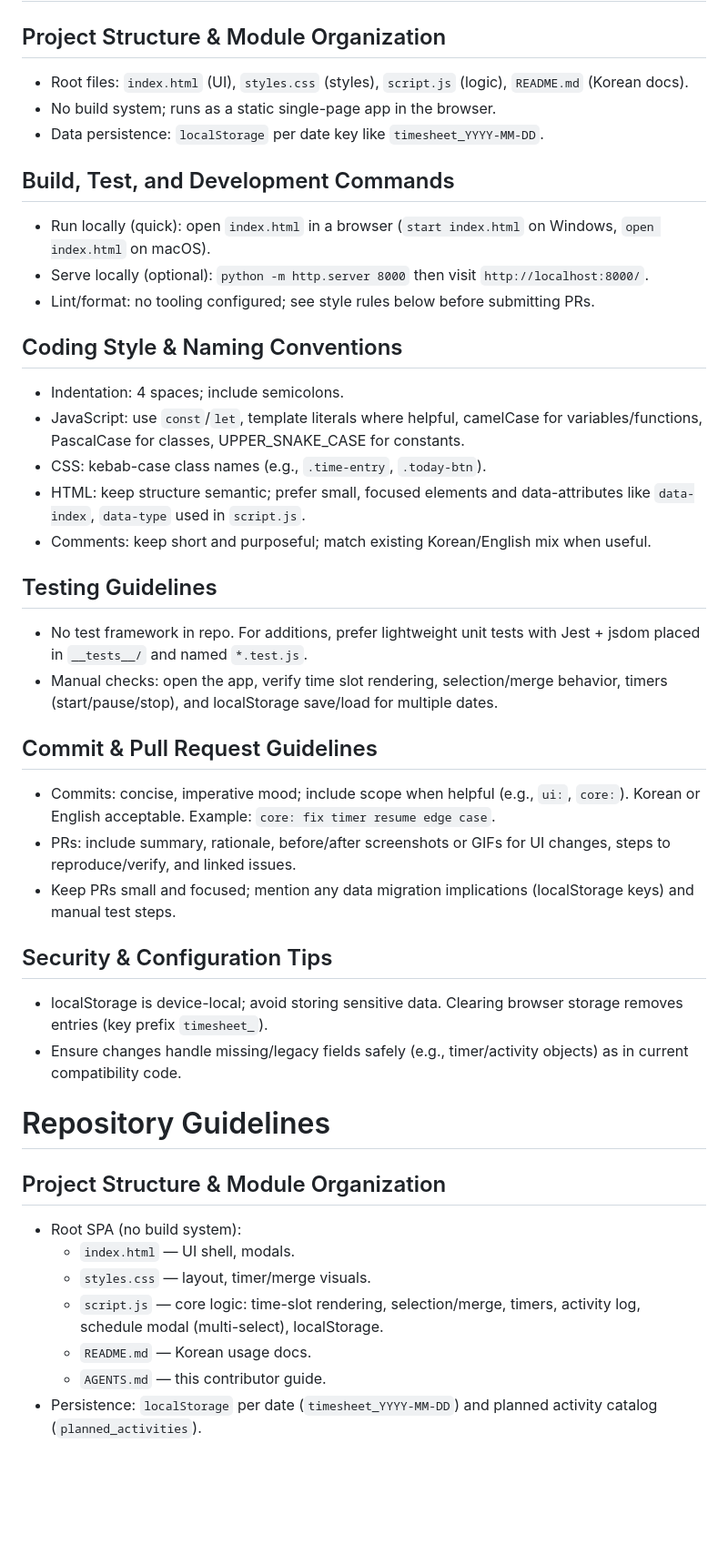
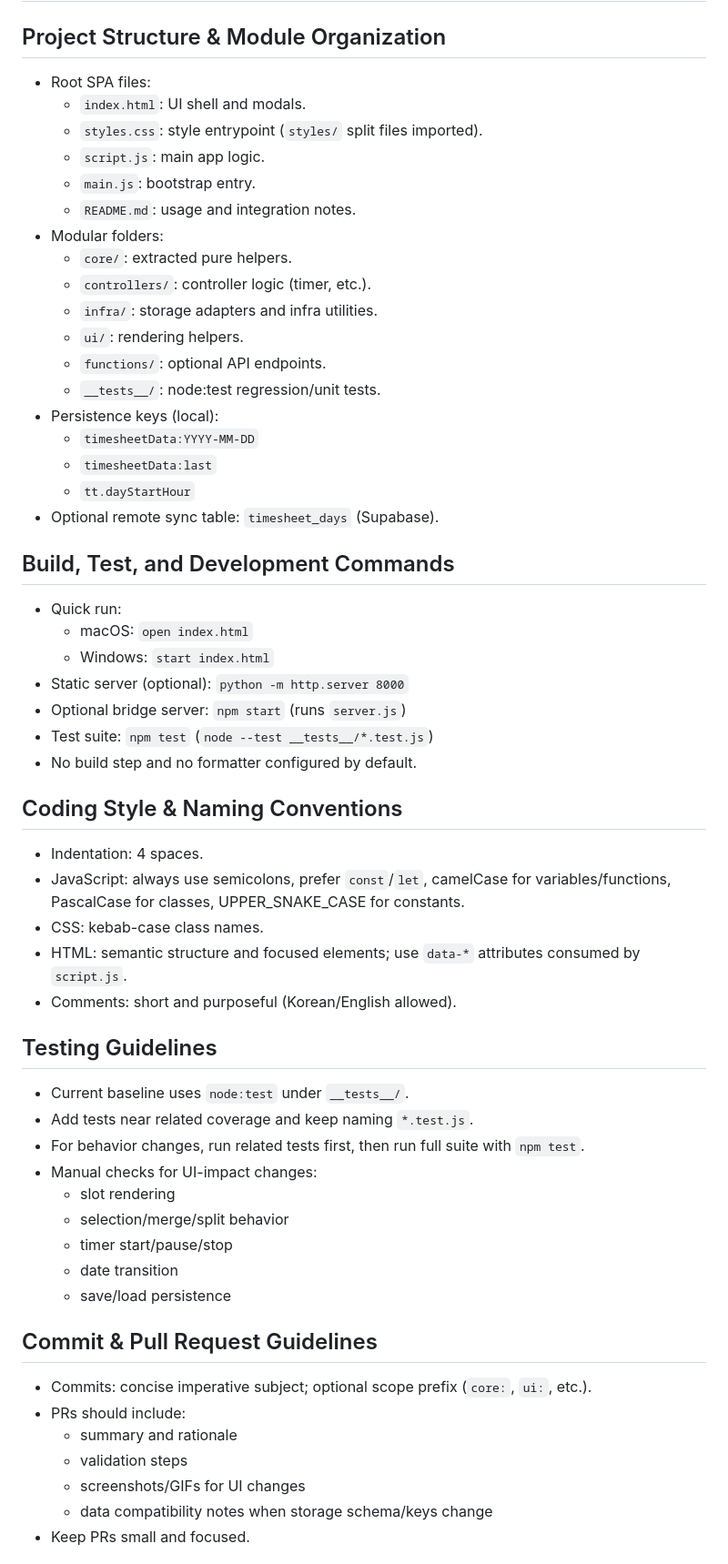
Before and after one commit to tony816/Time-Tracker, a Markdown page: AGENTS.md, the part around one of its changes. Shown at 91% size. Drawn GitHub-style; blank space fills up the shorter version.

Commit message:
중복된 Repository Guidelines 블록을 하나로 통합

```diff
--- a/AGENTS.md
+++ b/AGENTS.md
@@ -1,42 +1,58 @@
 # Repository Guidelines
 
 ## Project Structure & Module Organization
-- Root files: `index.html` (UI), `styles.css` (styles), `script.js` (logic), `README.md` (Korean docs).
-- No build system; runs as a static single-page app in the browser.
-- Data persistence: `localStorage` per date key like `timesheet_YYYY-MM-DD`.
+- Root SPA files:
+  - `index.html`: UI shell and modals.
+  - `styles.css`: style entrypoint (`styles/` split files imported).
+  - `script.js`: main app logic.
+  - `main.js`: bootstrap entry.
+  - `README.md`: usage and integration notes.
+- Modular folders:
+  - `core/`: extracted pure helpers.
+  - `controllers/`: controller logic (timer, etc.).
+  - `infra/`: storage adapters and infra utilities.
+  - `ui/`: rendering helpers.
+  - `functions/`: optional API endpoints.
+  - `__tests__/`: node:test regression/unit tests.
+- Persistence keys (local):
+  - `timesheetData:YYYY-MM-DD`
+  - `timesheetData:last`
+  - `tt.dayStartHour`
+- Optional remote sync table: `timesheet_days` (Supabase).
 
 ## Build, Test, and Development Commands
-- Run locally (quick): open `index.html` in a browser (`start index.html` on Windows, `open index.html` on macOS).
-- Serve locally (optional): `python -m http.server 8000` then visit `http://localhost:8000/`.
-- Lint/format: no tooling configured; see style rules below before submitting PRs.
+- Quick run:
+  - macOS: `open index.html`
+  - Windows: `start index.html`
+- Static server (optional): `python -m http.server 8000`
+- Optional bridge server: `npm start` (runs `server.js`)
+- Test suite: `npm test` (`node --test __tests__/*.test.js`)
+- No build step and no formatter configured by default.
 
 ## Coding Style & Naming Conventions
-- Indentation: 4 spaces; include semicolons.
-- JavaScript: use `const`/`let`, template literals where helpful, camelCase for variables/functions, PascalCase for classes, UPPER_SNAKE_CASE for constants.
-- CSS: kebab-case class names (e.g., `.time-entry`, `.today-btn`).
-- HTML: keep structure semantic; prefer small, focused elements and data-attributes like `data-index`, `data-type` used in `script.js`.
-- Comments: keep short and purposeful; match existing Korean/English mix when useful.
+- Indentation: 4 spaces.
+- JavaScript: always use semicolons, prefer `const`/`let`, camelCase for variables/functions, PascalCase for classes, UPPER_SNAKE_CASE for constants.
+- CSS: kebab-case class names.
+- HTML: semantic structure and focused elements; use `data-*` attributes consumed by `script.js`.
+- Comments: short and purposeful (Korean/English allowed).
 
 ## Testing Guidelines
-- No test framework in repo. For additions, prefer lightweight unit tests with Jest + jsdom placed in `__tests__/` and named `*.test.js`.
-- Manual checks: open the app, verify time slot rendering, selection/merge behavior, timers (start/pause/stop), and localStorage save/load for multiple dates.
+- Current baseline uses `node:test` under `__tests__/`.
+- Add tests near related coverage and keep naming `*.test.js`.
+- For behavior changes, run related tests first, then run full suite with `npm test`.
+- Manual checks for UI-impact changes:
+  - slot rendering
+  - selection/merge/split behavior
+  - timer start/pause/stop
+  - date transition
+  - save/load persistence
 
 ## Commit & Pull Request Guidelines
-- Commits: concise, imperative mood; include scope when helpful (e.g., `ui:`, `core:`). Korean or English acceptable. Example: `core: fix timer resume edge case`.
-- PRs: include summary, rationale, before/after screenshots or GIFs for UI changes, steps to reproduce/verify, and linked issues.
-- Keep PRs small and focused; mention any data migration implications (localStorage keys) and manual test steps.
+- Commits: concise imperative subject; optional scope prefix (`core:`, `ui:`, etc.).
+- PRs should include:
+  - summary and rationale
+  - validation steps
+  - screenshots/GIFs for UI changes
+  - data compatibility notes when storage schema/keys change
+- Keep PRs small and focused.
 
-## Security & Configuration Tips
-- localStorage is device-local; avoid storing sensitive data. Clearing browser storage removes entries (key prefix `timesheet_`).
-- Ensure changes handle missing/legacy fields safely (e.g., timer/activity objects) as in current compatibility code.
-# Repository Guidelines
-
-## Project Structure & Module Organization
-- Root SPA (no build system):
-  - `index.html` — UI shell, modals.
-  - `styles.css` — layout, timer/merge visuals.
-  - `script.js` — core logic: time-slot rendering, selection/merge, timers, activity log, schedule modal (multi-select), localStorage.
-  - `README.md` — Korean usage docs.
-  - `AGENTS.md` — this contributor guide.
-- Persistence: `localStorage` per date (`timesheet_YYYY-MM-DD`) and planned activity catalog (`planned_activities`).
-
```
Also changed, not shown: other parts of AGENTS.md (+13 -38 lines).
